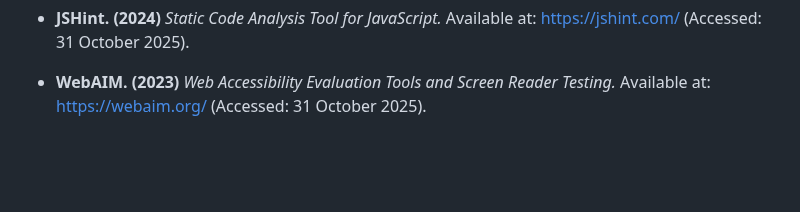
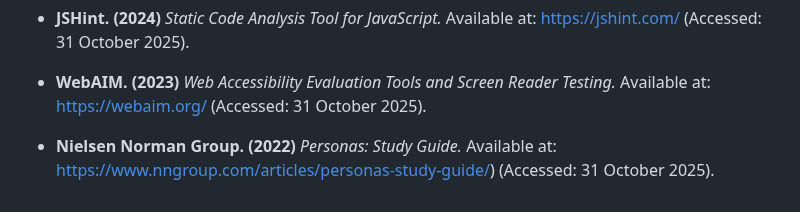
Before and after one commit to rpires71/milestone2, a Markdown page: README.md, the part around one of its changes. Rendered like a GitHub page; blank space fills up the shorter version.

```diff
--- a/README.md
+++ b/README.md
@@ -350,3 +351,7 @@ All **high-contrast mode settings** and **interactive components** will incorpor
 - **WebAIM. (2023)** *Web Accessibility Evaluation Tools and Screen Reader Testing.*
   Available at: https://webaim.org/
   (Accessed: 31 October 2025).
+
+- **Nielsen Norman Group. (2022)** *Personas: Study Guide.*
+  Available at: https://www.nngroup.com/articles/personas-study-guide/)
+  (Accessed: 31 October 2025).
```
Also changed, not shown: other parts of README.md (+15 -14 lines).
